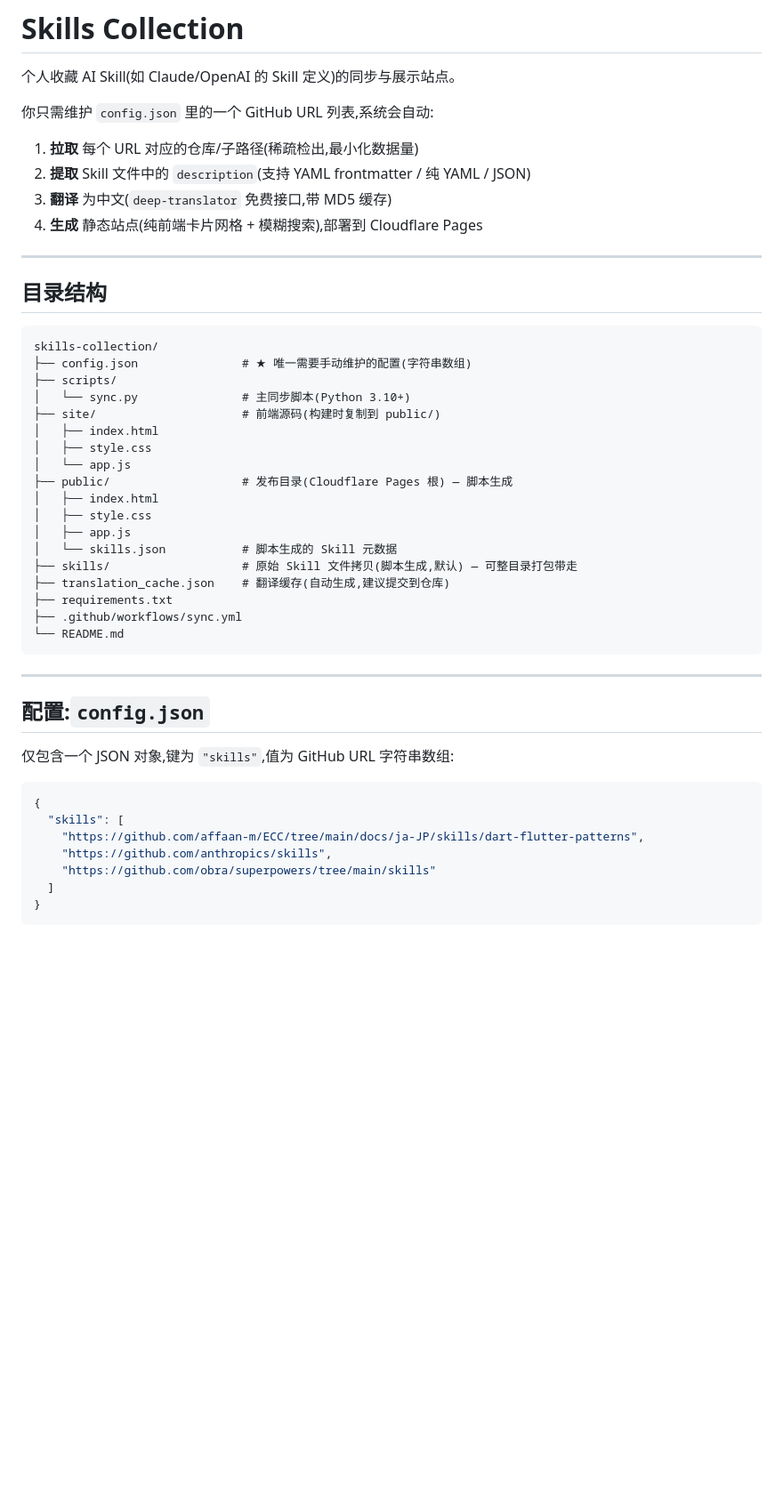
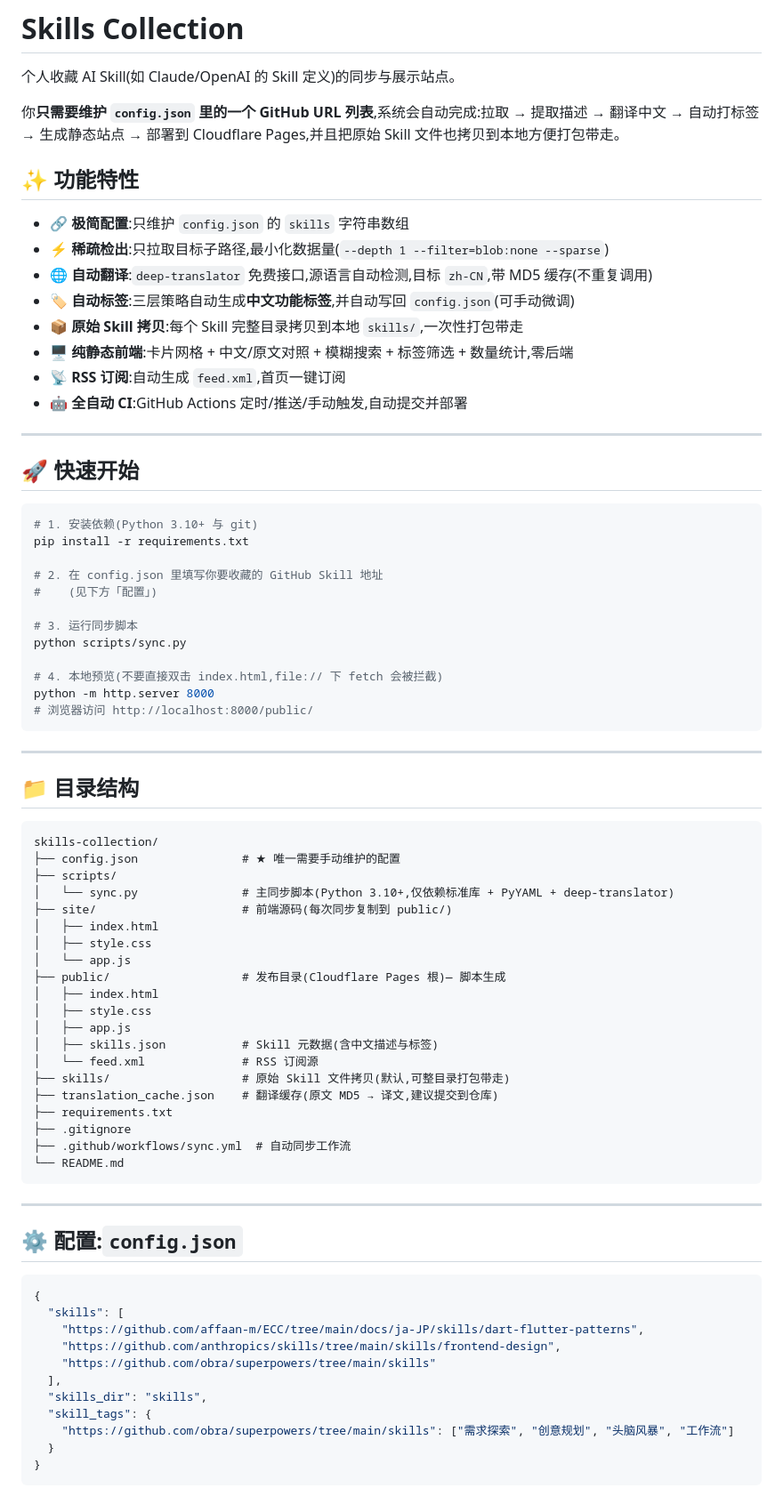
Before and after one commit to Mitchll1214/skills-collection, a Markdown page: README.md, the part around one of its changes. Shown at 89% size. Drawn GitHub-style; blank space fills up the shorter version.

````diff
--- a/README.md
+++ b/README.md
@@ -2,51 +2,80 @@
 
 个人收藏 AI Skill(如 Claude/OpenAI 的 Skill 定义)的同步与展示站点。
 
-你只需维护 `config.json` 里的一个 GitHub URL 列表,系统会自动:
+你**只需要维护 `config.json` 里的一个 GitHub URL 列表**,系统会自动完成:拉取 → 提取描述 → 翻译中文 → 自动打标签 → 生成静态站点 → 部署到 Cloudflare Pages,并且把原始 Skill 文件也拷贝到本地方便打包带走。
 
-1. **拉取** 每个 URL 对应的仓库/子路径(稀疏检出,最小化数据量)
-2. **提取** Skill 文件中的 `description`(支持 YAML frontmatter / 纯 YAML / JSON)
-3. **翻译** 为中文(`deep-translator` 免费接口,带 MD5 缓存)
-4. **生成** 静态站点(纯前端卡片网格 + 模糊搜索),部署到 Cloudflare Pages
+## ✨ 功能特性
+
+- 🔗 **极简配置**:只维护 `config.json` 的 `skills` 字符串数组
+- ⚡ **稀疏检出**:只拉取目标子路径,最小化数据量(`--depth 1 --filter=blob:none --sparse`)
+- 🌐 **自动翻译**:`deep-translator` 免费接口,源语言自动检测,目标 `zh-CN`,带 MD5 缓存(不重复调用)
+- 🏷️ **自动标签**:三层策略自动生成**中文功能标签**,并自动写回 `config.json`(可手动微调)
+- 📦 **原始 Skill 拷贝**:每个 Skill 完整目录拷贝到本地 `skills/`,一次性打包带走
+- 🖥️ **纯静态前端**:卡片网格 + 中文/原文对照 + 模糊搜索 + 标签筛选 + 数量统计,零后端
+- 📡 **RSS 订阅**:自动生成 `feed.xml`,首页一键订阅
+- 🤖 **全自动 CI**:GitHub Actions 定时/推送/手动触发,自动提交并部署
 
 ---
 
-## 目录结构
+## 🚀 快速开始
+
+```bash
+# 1. 安装依赖(Python 3.10+ 与 git)
+pip install -r requirements.txt
+
+# 2. 在 config.json 里填写你要收藏的 GitHub Skill 地址
+#    (见下方「配置」)
+
+# 3. 运行同步脚本
+python scripts/sync.py
+
+# 4. 本地预览(不要直接双击 index.html,file:// 下 fetch 会被拦截)
+python -m http.server 8000
+# 浏览器访问 http://localhost:8000/public/
+```
+
+---
+
+## 📁 目录结构
 
 ```
 skills-collection/
-├── config.json               # ★ 唯一需要手动维护的配置(字符串数组)
+├── config.json               # ★ 唯一需要手动维护的配置
 ├── scripts/
-│   └── sync.py               # 主同步脚本(Python 3.10+)
-├── site/                     # 前端源码(构建时复制到 public/)
+│   └── sync.py               # 主同步脚本(Python 3.10+,仅依赖标准库 + PyYAML + deep-translator)
+├── site/                     # 前端源码(每次同步复制到 public/)
 │   ├── index.html
 │   ├── style.css
 │   └── app.js
-├── public/                   # 发布目录(Cloudflare Pages 根) — 脚本生成
+├── public/                   # 发布目录(Cloudflare Pages 根)— 脚本生成
 │   ├── index.html
 │   ├── style.css
 │   ├── app.js
-│   └── skills.json           # 脚本生成的 Skill 元数据
-├── skills/                   # 原始 Skill 文件拷贝(脚本生成,默认) — 可整目录打包带走
-├── translation_cache.json    # 翻译缓存(自动生成,建议提交到仓库)
+│   ├── skills.json           # Skill 元数据(含中文描述与标签)
+│   └── feed.xml              # RSS 订阅源
+├── skills/                   # 原始 Skill 文件拷贝(默认,可整目录打包带走)
+├── translation_cache.json    # 翻译缓存(原文 MD5 → 译文,建议提交到仓库)
 ├── requirements.txt
-├── .github/workflows/sync.yml
+├── .gitignore
+├── .github/workflows/sync.yml  # 自动同步工作流
 └── README.md
 ```
 
 ---
 
-## 配置:`config.json`
-
-仅包含一个 JSON 对象,键为 `"skills"`,值为 GitHub URL 字符串数组:
+## ⚙️ 配置:`config.json`
 
 ```json
 {
   "skills": [
     "https://github.com/affaan-m/ECC/tree/main/docs/ja-JP/skills/dart-flutter-patterns",
-    "https://github.com/anthropics/skills",
+    "https://github.com/anthropics/skills/tree/main/skills/frontend-design",
     "https://github.com/obra/superpowers/tree/main/skills"
-  ]
+  ],
+  "skills_dir": "skills",
+  "skill_tags": {
+    "https://github.com/obra/superpowers/tree/main/skills": ["需求探索", "创意规划", "头脑风暴", "工作流"]
+  }
 }
 ```
 
````
Also changed, not shown: other parts of README.md (+128 -94 lines).
